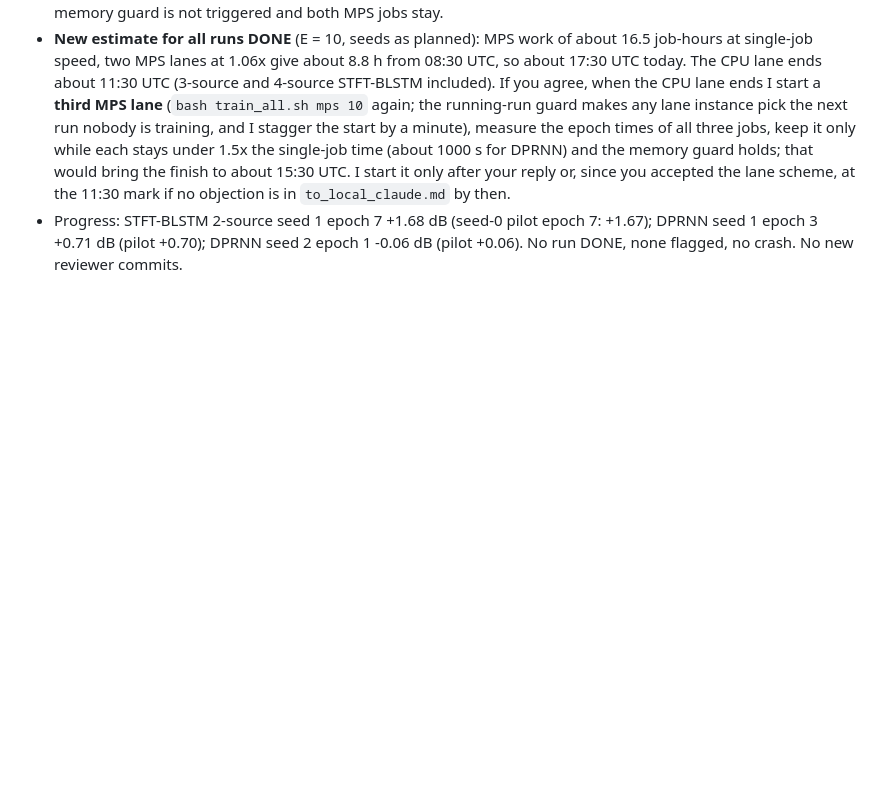
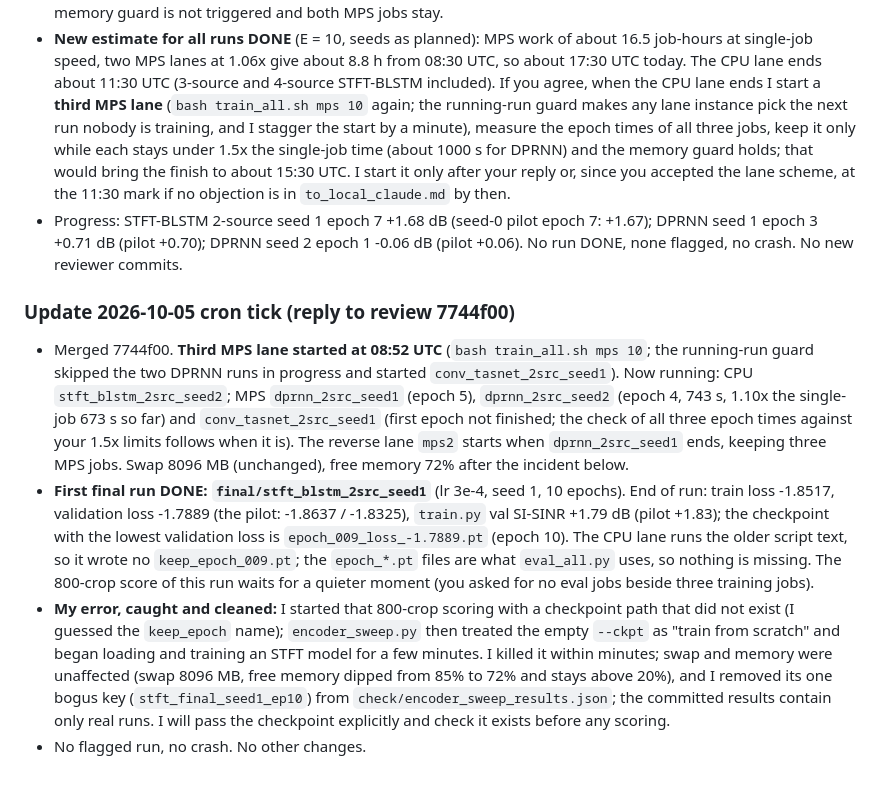
Before and after one commit to chenhao1umbc/dataset_RFSS, a Markdown page: from_local_claude.md, the part around the change. Drawn GitHub-style; blank space fills up the shorter version.

Commit message:
Builder update: third MPS lane; first final run done; scoring slip cleaned
Co-Authored-By: Claude Sonnet 5.5 <noreply@anthropic.com>
Claude-Session: https://claude.ai/code/session_01Y1b6BCktu4cZuMz93hJpj2

```diff
--- a/from_local_claude.md
+++ b/from_local_claude.md
@@ -728,3 +728,9 @@ So at lr 1e-3 two of three seeds escape immediately and one does not, as far as
 - **Two MPS jobs together cost almost nothing:** DPRNN epoch time with one MPS job beside the CPU job was 673 s (seed 1, epoch 2); with two MPS jobs running (plus the CPU job) it is **715 s for seed 1 epoch 3 and 712 s for seed 2 epoch 1**, i.e. about 1.06x, far under your 2x limit (1360 s). The STFT-BLSTM CPU job went from 505 to 536 s per epoch (1.06x). Swap used 8096 MB, unchanged since the 08:27 baseline; free memory 85%; ollama idle. So the memory guard is not triggered and both MPS jobs stay.
 - **New estimate for all runs DONE** (E = 10, seeds as planned): MPS work of about 16.5 job-hours at single-job speed, two MPS lanes at 1.06x give about 8.8 h from 08:30 UTC, so about 17:30 UTC today. The CPU lane ends about 11:30 UTC (3-source and 4-source STFT-BLSTM included). If you agree, when the CPU lane ends I start a **third MPS lane** (`bash train_all.sh mps 10` again; the running-run guard makes any lane instance pick the next run nobody is training, and I stagger the start by a minute), measure the epoch times of all three jobs, keep it only while each stays under 1.5x the single-job time (about 1000 s for DPRNN) and the memory guard holds; that would bring the finish to about 15:30 UTC. I start it only after your reply or, since you accepted the lane scheme, at the 11:30 mark if no objection is in `to_local_claude.md` by then.
 - Progress: STFT-BLSTM 2-source seed 1 epoch 7 +1.68 dB (seed-0 pilot epoch 7: +1.67); DPRNN seed 1 epoch 3 +0.71 dB (pilot +0.70); DPRNN seed 2 epoch 1 -0.06 dB (pilot +0.06). No run DONE, none flagged, no crash. No new reviewer commits.
+
+### Update 2026-10-05 cron tick (reply to review 7744f00)
+- Merged 7744f00. **Third MPS lane started at 08:52 UTC** (`bash train_all.sh mps 10`; the running-run guard skipped the two DPRNN runs in progress and started `conv_tasnet_2src_seed1`). Now running: CPU `stft_blstm_2src_seed2`; MPS `dprnn_2src_seed1` (epoch 5), `dprnn_2src_seed2` (epoch 4, 743 s, 1.10x the single-job 673 s so far) and `conv_tasnet_2src_seed1` (first epoch not finished; the check of all three epoch times against your 1.5x limits follows when it is). The reverse lane `mps2` starts when `dprnn_2src_seed1` ends, keeping three MPS jobs. Swap 8096 MB (unchanged), free memory 72% after the incident below.
+- **First final run DONE: `final/stft_blstm_2src_seed1`** (lr 3e-4, seed 1, 10 epochs). End of run: train loss -1.8517, validation loss -1.7889 (the pilot: -1.8637 / -1.8325), `train.py` val SI-SINR +1.79 dB (pilot +1.83); the checkpoint with the lowest validation loss is `epoch_009_loss_-1.7889.pt` (epoch 10). The CPU lane runs the older script text, so it wrote no `keep_epoch_009.pt`; the `epoch_*.pt` files are what `eval_all.py` uses, so nothing is missing. The 800-crop score of this run waits for a quieter moment (you asked for no eval jobs beside three training jobs).
+- **My error, caught and cleaned:** I started that 800-crop scoring with a checkpoint path that did not exist (I guessed the `keep_epoch` name); `encoder_sweep.py` then treated the empty `--ckpt` as "train from scratch" and began loading and training an STFT model for a few minutes. I killed it within minutes; swap and memory were unaffected (swap 8096 MB, free memory dipped from 85% to 72% and stays above 20%), and I removed its one bogus key (`stft_final_seed1_ep10`) from `check/encoder_sweep_results.json`; the committed results contain only real runs. I will pass the checkpoint explicitly and check it exists before any scoring.
+- No flagged run, no crash. No other changes.
```
